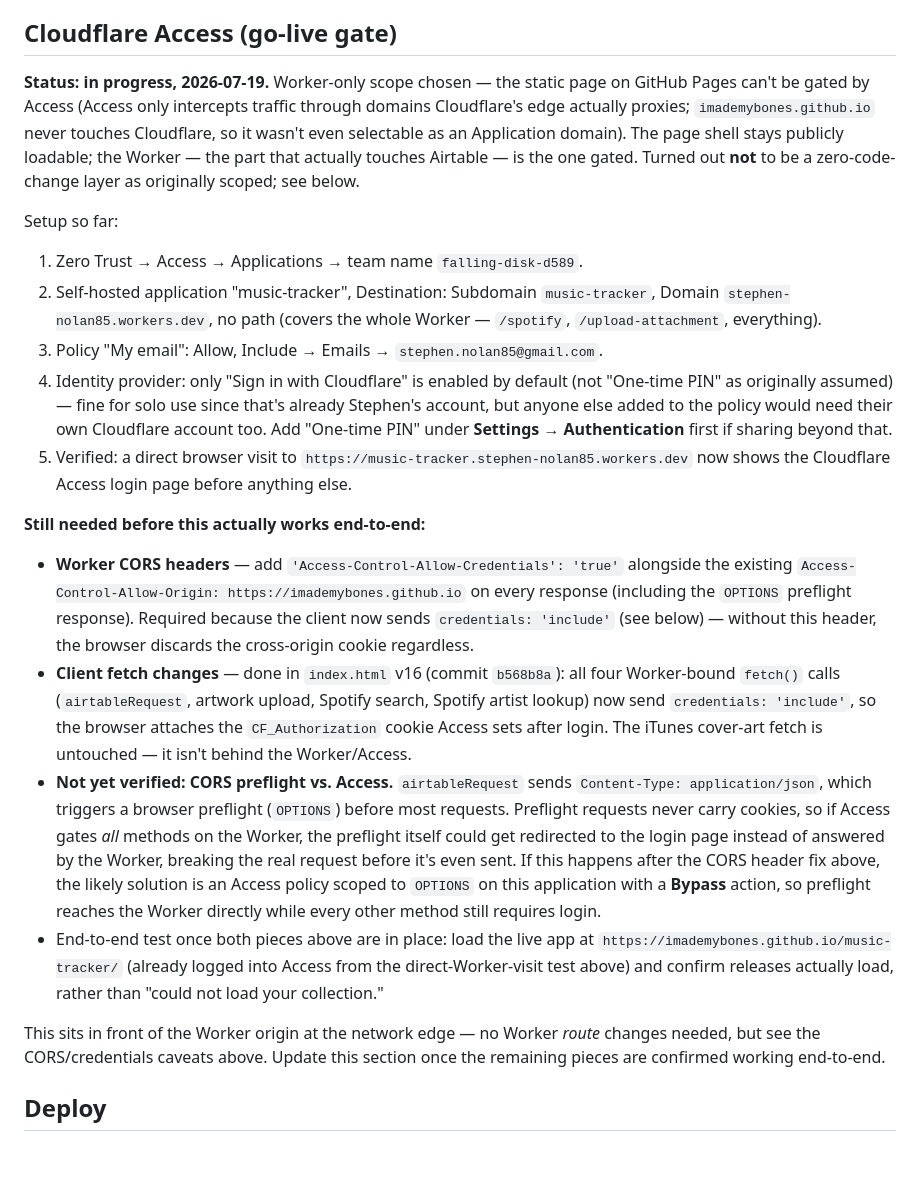
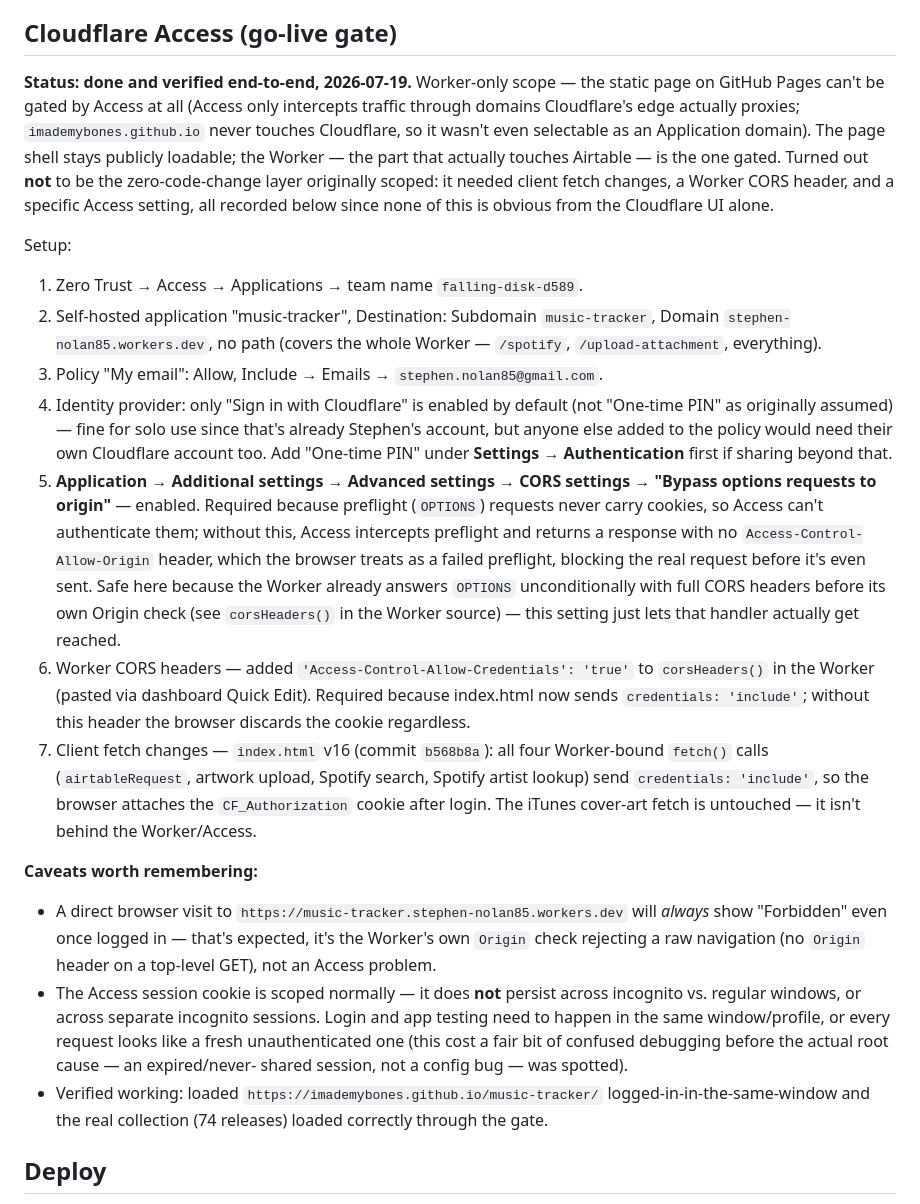
Before and after one commit to imademybones/music-tracker, a Markdown page: tracker-project-reference.md, the part around the change. GitHub-like rendering; blank space fills up the shorter version.

Commit message:
docs: mark Cloudflare Access go-live gate done and verified
Records the final working setup after live end-to-end testing: the
"Bypass options requests to origin" Access setting (needed since CORS
preflight never carries cookies, so Access was blocking preflight
before the Worker's own OPTIONS handler could answer it), plus two
debugging gotchas worth remembering next time — Access session cookies
don't persist across incognito/regular window boundaries, and a raw
browser visit to the Worker always shows "Forbidden" even when logged
in (that's the Worker's own Origin check, not an Access failure).

Co-Authored-By: Claude Sonnet 5 <noreply@anthropic.com>

```diff
--- a/tracker-project-reference.md
+++ b/tracker-project-reference.md
@@ -40,15 +40,18 @@ for the real access-control layer.
 
 ## Cloudflare Access (go-live gate)
 
-**Status: in progress, 2026-07-19.** Worker-only scope chosen — the static
-page on GitHub Pages can't be gated by Access (Access only intercepts traffic
-through domains Cloudflare's edge actually proxies; `imademybones.github.io`
-never touches Cloudflare, so it wasn't even selectable as an Application
-domain). The page shell stays publicly loadable; the Worker — the part that
-actually touches Airtable — is the one gated. Turned out **not** to be a
-zero-code-change layer as originally scoped; see below.
+**Status: done and verified end-to-end, 2026-07-19.** Worker-only scope —
+the static page on GitHub Pages can't be gated by Access at all (Access only
+intercepts traffic through domains Cloudflare's edge actually proxies;
+`imademybones.github.io` never touches Cloudflare, so it wasn't even
+selectable as an Application domain). The page shell stays publicly
+loadable; the Worker — the part that actually touches Airtable — is the one
+gated. Turned out **not** to be the zero-code-change layer originally
+scoped: it needed client fetch changes, a Worker CORS header, and a specific
+Access setting, all recorded below since none of this is obvious from the
+Cloudflare UI alone.
 
-Setup so far:
+Setup:
 
 1. Zero Trust → Access → Applications → team name `falling-disk-d589`.
 2. Self-hosted application "music-tracker", Destination: Subdomain
@@ -60,41 +63,41 @@ Setup so far:
    that's already Stephen's account, but anyone else added to the policy
    would need their own Cloudflare account too. Add "One-time PIN" under
    **Settings → Authentication** first if sharing beyond that.
-5. Verified: a direct browser visit to
-   `https://music-tracker.stephen-nolan85.workers.dev` now shows the
-   Cloudflare Access login page before anything else.
+5. **Application → Additional settings → Advanced settings → CORS settings →
+   "Bypass options requests to origin"** — enabled. Required because
+   preflight (`OPTIONS`) requests never carry cookies, so Access can't
+   authenticate them; without this, Access intercepts preflight and returns
+   a response with no `Access-Control-Allow-Origin` header, which the
+   browser treats as a failed preflight, blocking the real request before
+   it's even sent. Safe here because the Worker already answers `OPTIONS`
+   unconditionally with full CORS headers before its own Origin check (see
+   `corsHeaders()` in the Worker source) — this setting just lets that
+   handler actually get reached.
+6. Worker CORS headers — added `'Access-Control-Allow-Credentials': 'true'`
+   to `corsHeaders()` in the Worker (pasted via dashboard Quick Edit).
+   Required because index.html now sends `credentials: 'include'`; without
+   this header the browser discards the cookie regardless.
+7. Client fetch changes — `index.html` v16 (commit `b568b8a`): all four
+   Worker-bound `fetch()` calls (`airtableRequest`, artwork upload, Spotify
+   search, Spotify artist lookup) send `credentials: 'include'`, so the
+   browser attaches the `CF_Authorization` cookie after login. The iTunes
+   cover-art fetch is untouched — it isn't behind the Worker/Access.
 
-**Still needed before this actually works end-to-end:**
+**Caveats worth remembering:**
 
-- **Worker CORS headers** — add `'Access-Control-Allow-Credentials': 'true'`
-  alongside the existing `Access-Control-Allow-Origin:
-  https://imademybones.github.io` on every response (including the `OPTIONS`
-  preflight response). Required because the client now sends
-  `credentials: 'include'` (see below) — without this header, the browser
-  discards the cross-origin cookie regardless.
-- **Client fetch changes** — done in `index.html` v16 (commit `b568b8a`):
-  all four Worker-bound `fetch()` calls (`airtableRequest`, artwork upload,
-  Spotify search, Spotify artist lookup) now send `credentials: 'include'`,
-  so the browser attaches the `CF_Authorization` cookie Access sets after
-  login. The iTunes cover-art fetch is untouched — it isn't behind the
-  Worker/Access.
-- **Not yet verified: CORS preflight vs. Access.** `airtableRequest` sends
-  `Content-Type: application/json`, which triggers a browser preflight
-  (`OPTIONS`) before most requests. Preflight requests never carry cookies,
-  so if Access gates *all* methods on the Worker, the preflight itself could
-  get redirected to the login page instead of answered by the Worker,
-  breaking the real request before it's even sent. If this happens after the
-  CORS header fix above, the likely solution is an Access policy scoped to
-  `OPTIONS` on this application with a **Bypass** action, so preflight
-  reaches the Worker directly while every other method still requires login.
-- End-to-end test once both pieces above are in place: load the live app at
-  `https://imademybones.github.io/music-tracker/` (already logged into
-  Access from the direct-Worker-visit test above) and confirm releases
-  actually load, rather than "could not load your collection."
-
-This sits in front of the Worker origin at the network edge — no Worker
-*route* changes needed, but see the CORS/credentials caveats above. Update
-this section once the remaining pieces are confirmed working end-to-end.
+- A direct browser visit to `https://music-tracker.stephen-nolan85.workers.dev`
+  will *always* show "Forbidden" even once logged in — that's expected,
+  it's the Worker's own `Origin` check rejecting a raw navigation (no
+  `Origin` header on a top-level GET), not an Access problem.
+- The Access session cookie is scoped normally — it does **not** persist
+  across incognito vs. regular windows, or across separate incognito
+  sessions. Login and app testing need to happen in the same window/profile,
+  or every request looks like a fresh unauthenticated one (this cost a fair
+  bit of confused debugging before the actual root cause — an expired/never-
+  shared session, not a config bug — was spotted).
+- Verified working: loaded `https://imademybones.github.io/music-tracker/`
+  logged-in-in-the-same-window and the real collection (74 releases) loaded
+  correctly through the gate.
 
 ## Deploy
 
```
